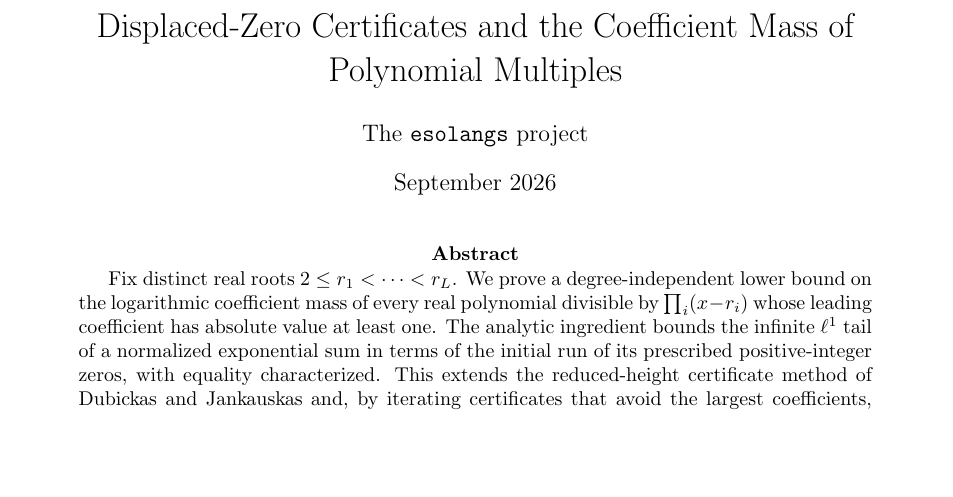
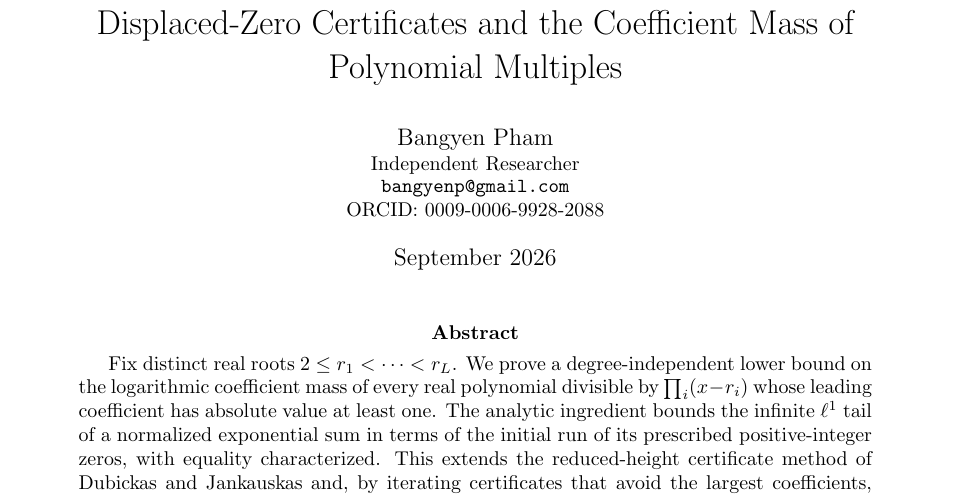
Before and after one commit to bangyen/coefficient-mass, a LaTeX paper (coefficient-mass.tex): part of page 1 of 5, cut so that both start at the same text, the shorter picture padded with empty space. Compiled offline with pdfLaTeX.

Commit message:
Add author metadata to proof papers

```diff
--- a/coefficient-mass.tex
+++ b/coefficient-mass.tex
@@ -12,7 +12,10 @@
 \newcommand{\Tail}{\operatorname{Tail}}
 
 \title{Displaced-Zero Certificates and the Coefficient Mass of Polynomial Multiples}
-\author{The \texttt{esolangs} project}
+\author{\shortstack{Bangyen Pham\\
+\small Independent Researcher\\
+\small\href{mailto:bangyenp@gmail.com}{\texttt{bangyenp@gmail.com}}\\
+\small\href{https://orcid.org/0009-0006-9928-2088}{ORCID: 0009-0006-9928-2088}}}
 \date{September 2026}
 
 \begin{document}
```
